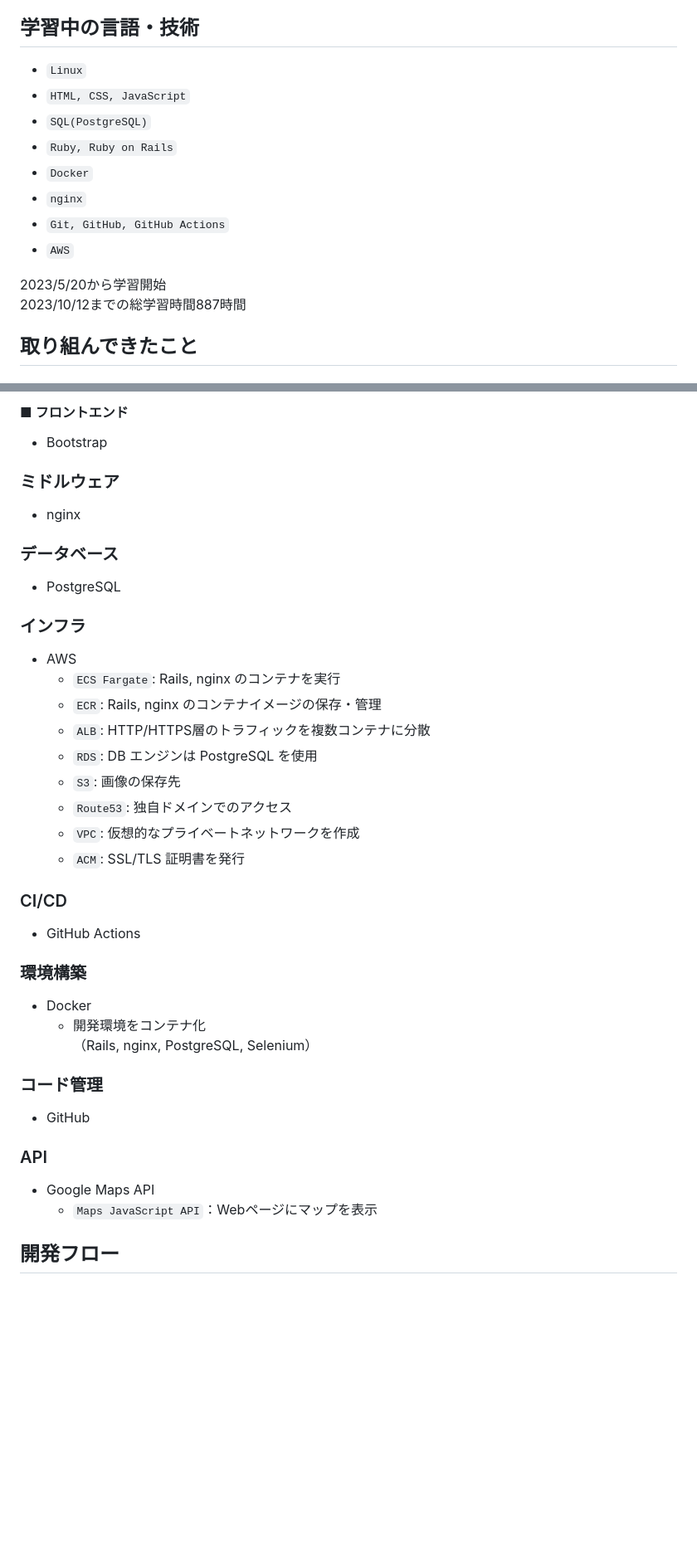
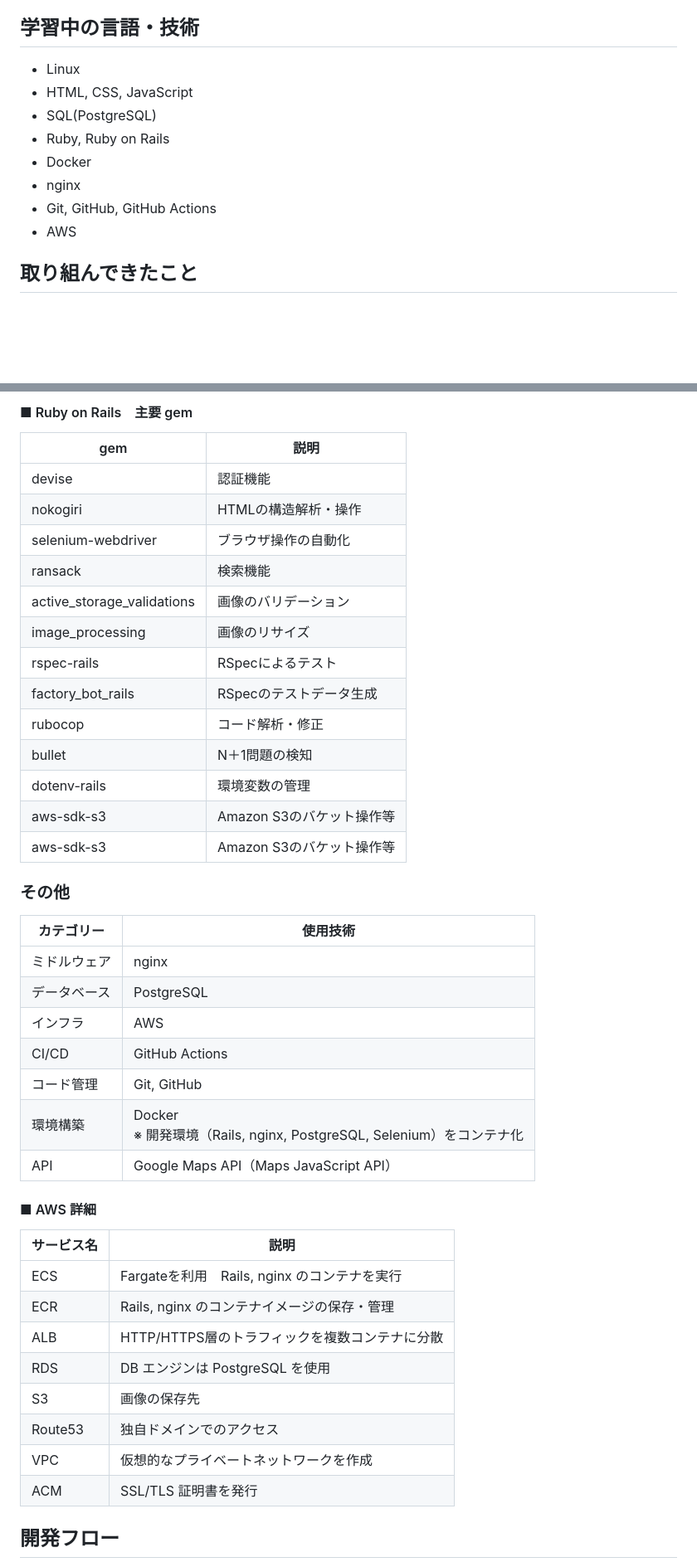
Before and after one commit to nakaty2023/lookfor1, a Markdown page: README.md, 2 parts joined by grey strips. Shown: that part at 83% size. GitHub-like rendering; blank space fills up the shorter version.

```diff
--- a/README.md
+++ b/README.md
@@ -29,17 +30,14 @@
 Webエンジニアとして働き、スキルを磨くことで、多くの人々に喜んでいただけるようなWebサービスの開発に携わりたいと考えております。
 
 ## 学習中の言語・技術
-- `Linux`
-- `HTML, CSS, JavaScript`
-- `SQL(PostgreSQL)`
-- `Ruby, Ruby on Rails`
-- `Docker`
-- `nginx`
-- `Git, GitHub, GitHub Actions`
-- `AWS`
-
-2023/5/20から学習開始\
-2023/10/12までの総学習時間887時間
+- Linux
+- HTML, CSS, JavaScript
+- SQL(PostgreSQL)
+- Ruby, Ruby on Rails
+- Docker
+- nginx
+- Git, GitHub, GitHub Actions
+- AWS
 
 ## 取り組んできたこと
 - `Progate（HTML, CSS, JavaScript, Ruby, Ruby on Rails, Git, Command Line, SQL）`\
@@ -193,38 +182,44 @@ https://lookfor1.site
 
-#### ■ フロントエンド
-- Bootstrap
+#### ■ Ruby on Rails　主要 gem
+|  gem |  説明  |
+| ---- | ---- |
+|  devise |  認証機能  |
+|  nokogiri  |  HTMLの構造解析・操作  |
+|  selenium-webdriver  |  ブラウザ操作の自動化  |
+|  ransack  |  検索機能  |
+|  active_storage_validations  |  画像のバリデーション  |
+|  image_processing  |  画像のリサイズ  |
+|  rspec-rails  | RSpecによるテスト  |
+|  factory_bot_rails  |  RSpecのテストデータ生成  |
+|  rubocop  |  コード解析・修正  |
+|  bullet  |  N＋1問題の検知  |
+|  dotenv-rails  |  環境変数の管理 |
+|  aws-sdk-s3  |  Amazon S3のバケット操作等  |
+|  aws-sdk-s3  |  Amazon S3のバケット操作等  |
 
-### ミドルウェア
-- nginx
 
-### データベース
-- PostgreSQL
+### その他
+|  カテゴリー  |  使用技術  |
+| ---- | ---- |
+|  ミドルウェア |  nginx  |
+|  データベース |  PostgreSQL  |
+|  インフラ |  AWS  |
+|  CI/CD |  GitHub Actions  |
+|  コード管理 |  Git, GitHub  |
+|  環境構築 |  Docker<br>※ 開発環境（Rails, nginx, PostgreSQL, Selenium）をコンテナ化  |
+|  API |  Google Maps API（Maps JavaScript API）  |
 
-### インフラ
-- AWS
-  - `ECS Fargate`: Rails, nginx のコンテナを実行
-  - `ECR`: Rails, nginx のコンテナイメージの保存・管理
-  - `ALB`: HTTP/HTTPS層のトラフィックを複数コンテナに分散
-  - `RDS`: DB エンジンは PostgreSQL を使用
-  - `S3`: 画像の保存先
-  - `Route53`: 独自ドメインでのアクセス
-  - `VPC`: 仮想的なプライベートネットワークを作成
-  - `ACM`: SSL/TLS 証明書を発行
-
-### CI/CD
-- GitHub Actions
-
-### 環境構築
-- Docker
-  - 開発環境をコンテナ化\
-  （Rails, nginx, PostgreSQL, Selenium）
-
-### コード管理
-- GitHub
-
-### API
-- Google Maps API
-  - `Maps JavaScript API`：Webページにマップを表示
+#### ■ AWS 詳細
+|  サービス名  |  説明  |
+| ---- | ---- |
+|  ECS |  Fargateを利用　Rails, nginx のコンテナを実行  |
+|  ECR |  Rails, nginx のコンテナイメージの保存・管理  |
+|  ALB |  HTTP/HTTPS層のトラフィックを複数コンテナに分散  |
+|  RDS |  DB エンジンは PostgreSQL を使用  |
+|  S3 |  画像の保存先  |
+|  Route53 |  独自ドメインでのアクセス  |
+|  VPC |  仮想的なプライベートネットワークを作成  |
+|  ACM |  SSL/TLS 証明書を発行  |
 
 ## 開発フロー
 - 作業開始時に作業用ブランチをmainブランチから作成
```
Also changed, not shown: other parts of README.md (+49 -57 lines), app/assets/images/direct_messages.png (added), app/assets/images/exchangepost_detail.png.
